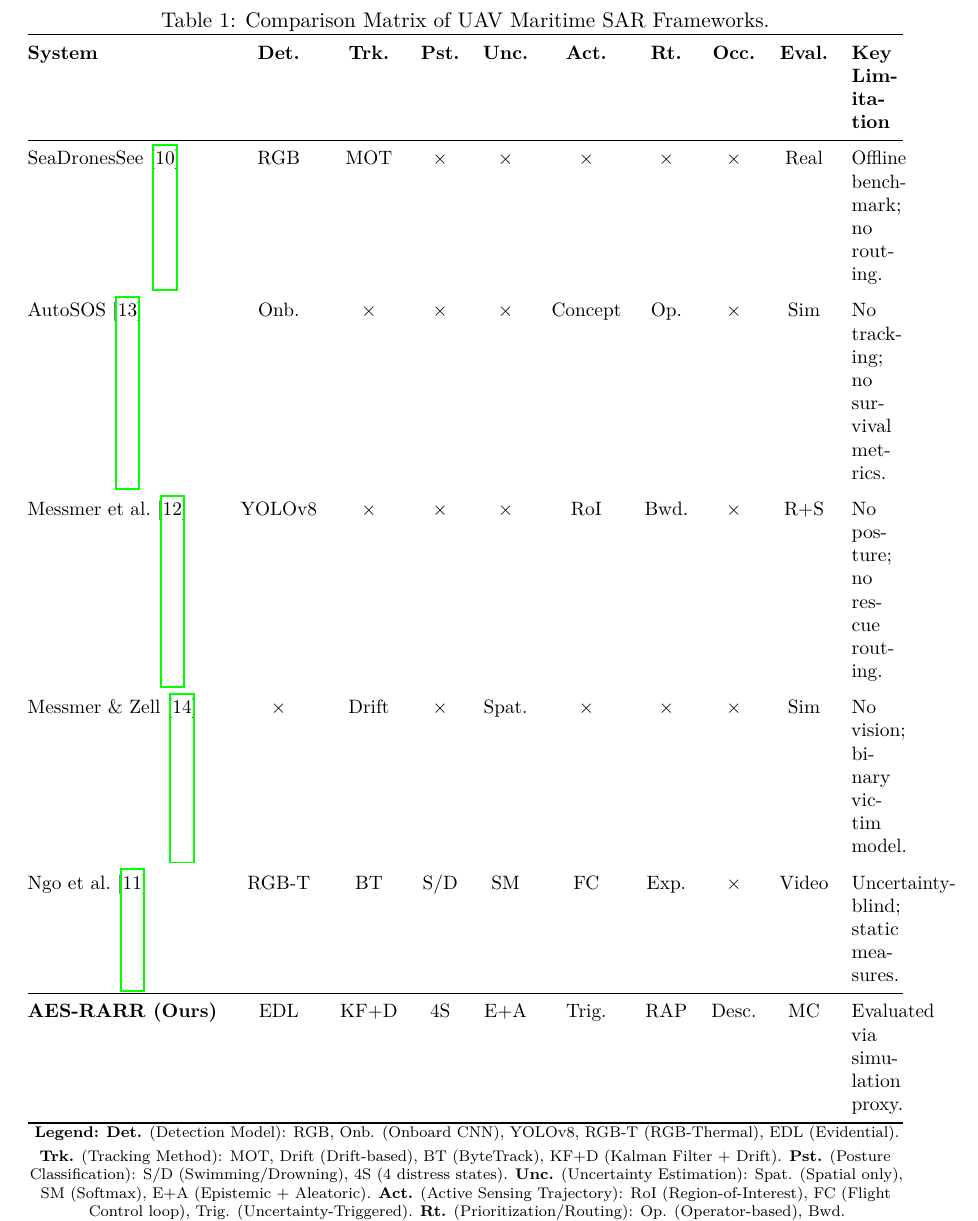
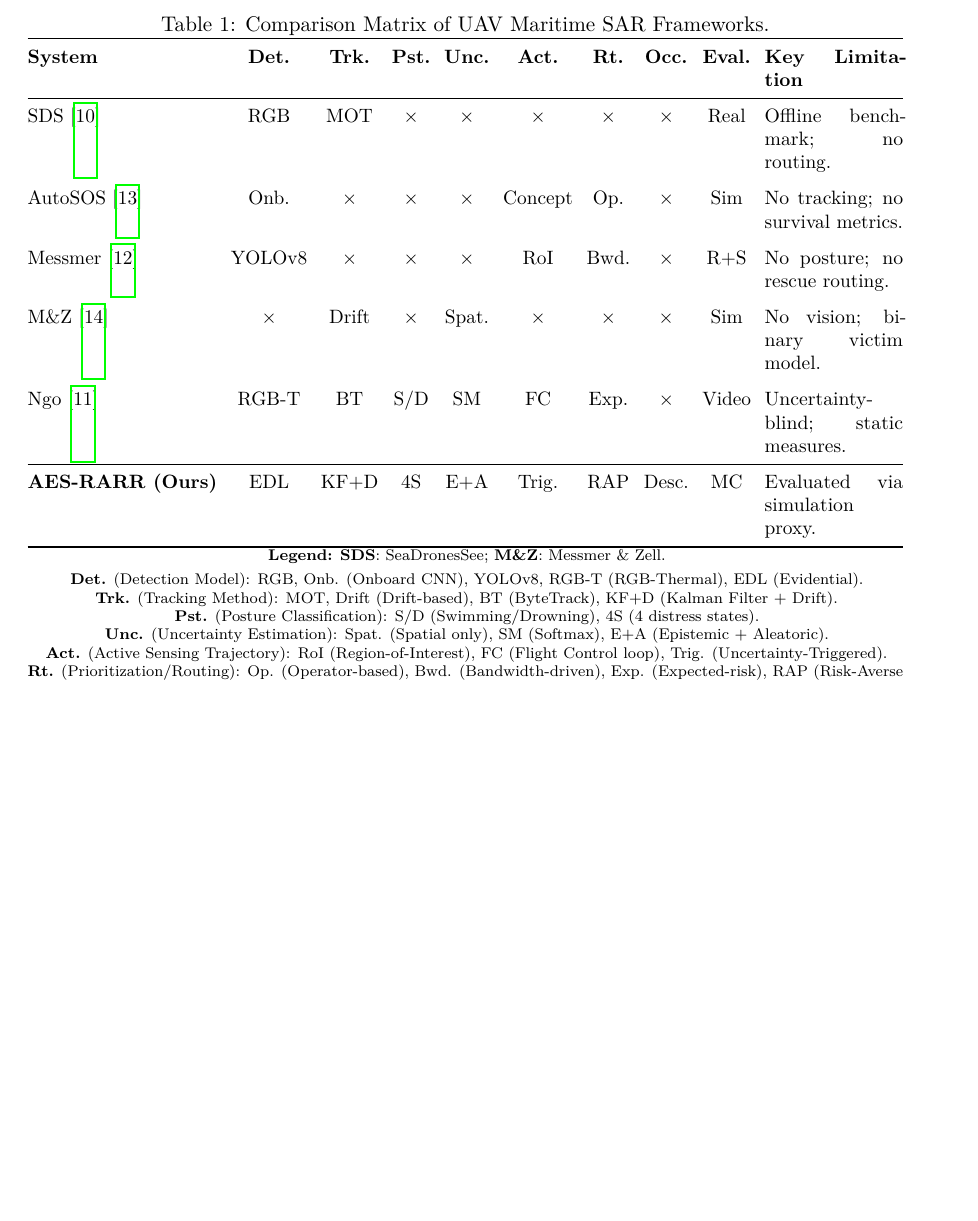
Before and after one commit to nguyentrinhquy1411/DAP391m-SU26, a LaTeX paper (maritime_sar.tex): part of page 5 of 12 before the commit and part of page 5 of 11 after it, cut so that both start at the same text, the shorter picture padded with empty space. Compiled offline with pdfLaTeX.

Commit message:
Further optimize Table 1 widths: shorten System names and reduce tabcolsep to 3.5pt

```diff
--- a/maritime_sar.tex
+++ b/maritime_sar.tex
@@ -191,13 +191,13 @@ Table~\ref{tab:comparison} positions AES-RARR relative to prior work.
 \caption{Comparison Matrix of UAV Maritime SAR Frameworks.}
 \label{tab:comparison}
 \small
-\setlength{\tabcolsep}{6pt}
+\setlength{\tabcolsep}{3.5pt}
 \renewcommand{\arraystretch}{1.1}
 \begin{tabularx}{\textwidth}{@{} lccccccccX @{}}
 \toprule
 \textbf{System} & \textbf{Det.} & \textbf{Trk.} & \textbf{Pst.} & \textbf{Unc.} & \textbf{Act.} & \textbf{Rt.} & \textbf{Occ.} & \textbf{Eval.} & \textbf{Key Limitation} \\
 \midrule
-SeaDronesSee~\cite{ref3}
+SDS~\cite{ref3}
   & RGB
   & MOT
   & $\times$
@@ -219,7 +219,7 @@ AutoSOS~\cite{ref11}
   & Sim
   & No tracking; no survival metrics. \\
 \addlinespace
-Messmer et al.~\cite{ref5}
+Messmer~\cite{ref5}
   & YOLOv8
   & $\times$
   & $\times$
@@ -230,7 +230,7 @@ Messmer et al.~\cite{ref5}
   & R+S
   & No posture; no rescue routing. \\
 \addlinespace
-Messmer \& Zell~\cite{ref12}
+M\&Z~\cite{ref12}
   & $\times$
   & Drift
   & $\times$
@@ -241,7 +241,7 @@ Messmer \& Zell~\cite{ref12}
   & Sim
   & No vision; binary victim model. \\
 \addlinespace
-Ngo et al.~\cite{ref4}
+Ngo~\cite{ref4}
   & RGB-T
   & BT
   & S/D
@@ -267,13 +267,14 @@ Ngo et al.~\cite{ref4}
 \smallskip
 \scriptsize
 \textbf{Legend:}
-\textbf{Det.} (Detection Model): RGB, Onb. (Onboard CNN), YOLOv8, RGB-T (RGB-Thermal), EDL (Evidential).
-\textbf{Trk.} (Tracking Method): MOT, Drift (Drift-based), BT (ByteTrack), KF+D (Kalman Filter + Drift).
-\textbf{Pst.} (Posture Classification): S/D (Swimming/Drowning), 4S (4 distress states).
-\textbf{Unc.} (Uncertainty Estimation): Spat. (Spatial only), SM (Softmax), E+A (Epistemic + Aleatoric).
-\textbf{Act.} (Active Sensing Trajectory): RoI (Region-of-Interest), FC (Flight Control loop), Trig. (Uncertainty-Triggered).
-\textbf{Rt.} (Prioritization/Routing): Op. (Operator-based), Bwd. (Bandwidth-driven), Exp. (Expected-risk), RAP (Risk-Averse Priority).
-\textbf{Occ.} (Occlusion Handling): Desc. (Active descent).
+\textbf{SDS}: SeaDronesSee; \textbf{M\&Z}: Messmer \& Zell. \\
+\textbf{Det.} (Detection Model): RGB, Onb. (Onboard CNN), YOLOv8, RGB-T (RGB-Thermal), EDL (Evidential). \\
+\textbf{Trk.} (Tracking Method): MOT, Drift (Drift-based), BT (ByteTrack), KF+D (Kalman Filter + Drift). \\
+\textbf{Pst.} (Posture Classification): S/D (Swimming/Drowning), 4S (4 distress states). \\
+\textbf{Unc.} (Uncertainty Estimation): Spat. (Spatial only), SM (Softmax), E+A (Epistemic + Aleatoric). \\
+\textbf{Act.} (Active Sensing Trajectory): RoI (Region-of-Interest), FC (Flight Control loop), Trig. (Uncertainty-Triggered). \\
+\textbf{Rt.} (Prioritization/Routing): Op. (Operator-based), Bwd. (Bandwidth-driven), Exp. (Expected-risk), RAP (Risk-Averse Priority). \\
+\textbf{Occ.} (Occlusion Handling): Desc. (Active descent). \\
 \textbf{Eval.} (Evaluation Type): Real, Sim (Simulation), R+S (Real + Sim), Video (Custom video), MC (Monte Carlo).
 \end{table}
 
```
Also changed, not shown: maritime_sar.pdf.
